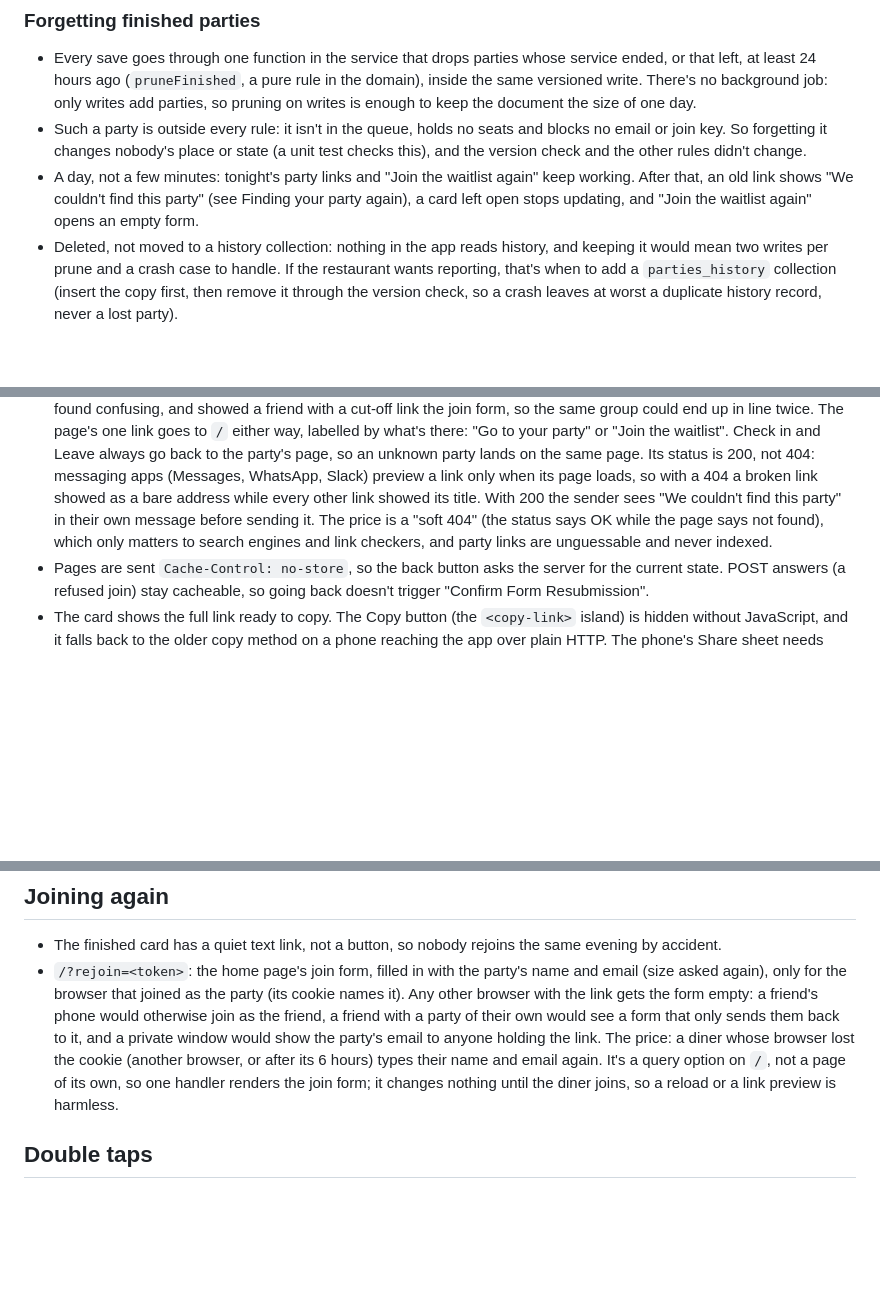
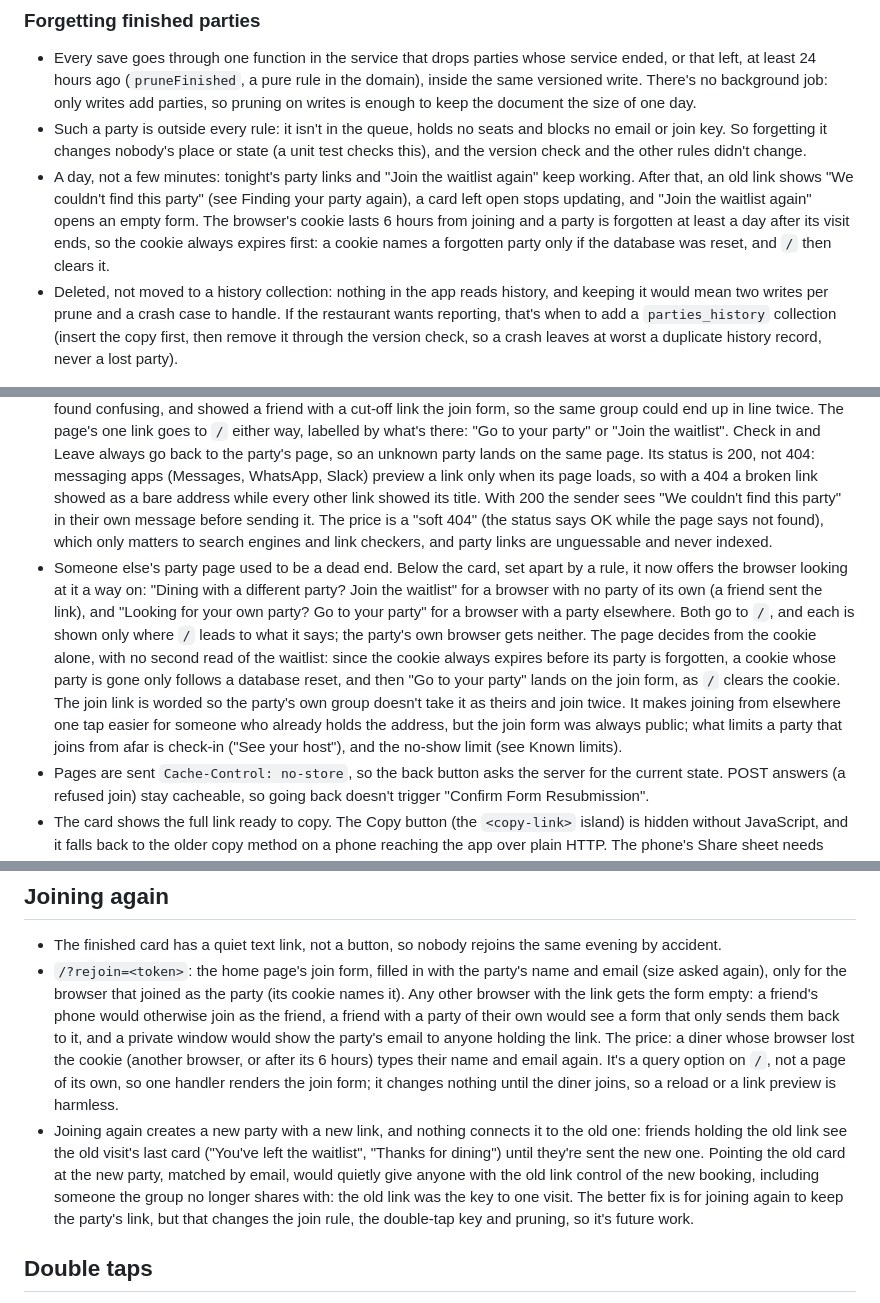
Before and after one commit to Gabe-Goodman/remote-waitlist-manager, a Markdown page: DECISIONS.md, 3 parts joined by grey strips. GitHub-like rendering; blank space fills up the shorter version.

```diff
--- a/DECISIONS.md
+++ b/DECISIONS.md
@@ -49,7 +49,7 @@
 ### Forgetting finished parties
 - Every save goes through one function in the service that drops parties whose service ended, or that left, at least 24 hours ago (`pruneFinished`, a pure rule in the domain), inside the same versioned write. There's no background job: only writes add parties, so pruning on writes is enough to keep the document the size of one day.
 - Such a party is outside every rule: it isn't in the queue, holds no seats and blocks no email or join key. So forgetting it changes nobody's place or state (a unit test checks this), and the version check and the other rules didn't change.
-- A day, not a few minutes: tonight's party links and "Join the waitlist again" keep working. After that, an old link shows "We couldn't find this party" (see Finding your party again), a card left open stops updating, and "Join the waitlist again" opens an empty form.
+- A day, not a few minutes: tonight's party links and "Join the waitlist again" keep working. After that, an old link shows "We couldn't find this party" (see Finding your party again), a card left open stops updating, and "Join the waitlist again" opens an empty form. The browser's cookie lasts 6 hours from joining and a party is forgotten at least a day after its visit ends, so the cookie always expires first: a cookie names a forgotten party only if the database was reset, and `/` then clears it.
 - Deleted, not moved to a history collection: nothing in the app reads history, and keeping it would mean two writes per prune and a crash case to handle. If the restaurant wants reporting, that's when to add a `parties_history` collection (insert the copy first, then remove it through the version check, so a crash leaves at worst a duplicate history record, never a lost party).
 
 ### What I'd do in production
@@ -127,6 +127,7 @@ The next step for read cost, before either of these: cache the waitlist in memor
 - One active party per browser: a stale join form (back button, old tab) goes back to the party's page instead of changing details or adding a second place. Another group joins from another phone.
 - Opening a link used to make the party the browser's own when it had none, so the diner's other phone found it again at `/`. But then a friend's phone that opened the link before joining was sent back to the friend's card by every way to the join form, and couldn't join for its own group. Fixing that while keeping the adoption took a second cookie (how the browser got the party), a way out ("Not with this party? Join on your own") and a rule for the rejoin form that knew both. Not adopting at all needs none of that: the other phone keeps the link (open tab, history, bookmark), which is how a link works anyway.
 - A link that matches no party (a visit that's over, or a link a messaging app cut off) gets a page that says so rather than a redirect to `/`. The redirect silently showed the browser's own party instead of the one the link was for, which a tester found confusing, and showed a friend with a cut-off link the join form, so the same group could end up in line twice. The page's one link goes to `/` either way, labelled by what's there: "Go to your party" or "Join the waitlist". Check in and Leave always go back to the party's page, so an unknown party lands on the same page. Its status is 200, not 404: messaging apps (Messages, WhatsApp, Slack) preview a link only when its page loads, so with a 404 a broken link showed as a bare address while every other link showed its title. With 200 the sender sees "We couldn't find this party" in their own message before sending it. The price is a "soft 404" (the status says OK while the page says not found), which only matters to search engines and link checkers, and party links are unguessable and never indexed.
+- Someone else's party page used to be a dead end. Below the card, set apart by a rule, it now offers the browser looking at it a way on: "Dining with a different party? Join the waitlist" for a browser with no party of its own (a friend sent the link), and "Looking for your own party? Go to your party" for a browser with a party elsewhere. Both go to `/`, and each is shown only where `/` leads to what it says; the party's own browser gets neither. The page decides from the cookie alone, with no second read of the waitlist: since the cookie always expires before its party is forgotten, a cookie whose party is gone only follows a database reset, and then "Go to your party" lands on the join form, as `/` clears the cookie. The join link is worded so the party's own group doesn't take it as theirs and join twice. It makes joining from elsewhere one tap easier for someone who already holds the address, but the join form was always public; what limits a party that joins from afar is check-in ("See your host"), and the no-show limit (see Known limits).
 - Pages are sent `Cache-Control: no-store`, so the back button asks the server for the current state. POST answers (a refused join) stay cacheable, so going back doesn't trigger "Confirm Form Resubmission".
 - The card shows the full link ready to copy. The Copy button (the `<copy-link>` island) is hidden without JavaScript, and it falls back to the older copy method on a phone reaching the app over plain HTTP. The phone's Share sheet needs HTTPS, so it's future work.
 - `/party/<token>` is singular because it reads as "this party" in a shared message.
@@ -148,6 +149,7 @@ The next step for read cost, before either of these: cache the waitlist in memor
 ## Joining again
 - The finished card has a quiet text link, not a button, so nobody rejoins the same evening by accident.
 - `/?rejoin=<token>`: the home page's join form, filled in with the party's name and email (size asked again), only for the browser that joined as the party (its cookie names it). Any other browser with the link gets the form empty: a friend's phone would otherwise join as the friend, a friend with a party of their own would see a form that only sends them back to it, and a private window would show the party's email to anyone holding the link. The price: a diner whose browser lost the cookie (another browser, or after its 6 hours) types their name and email again. It's a query option on `/`, not a page of its own, so one handler renders the join form; it changes nothing until the diner joins, so a reload or a link preview is harmless.
+- Joining again creates a new party with a new link, and nothing connects it to the old one: friends holding the old link see the old visit's last card ("You've left the waitlist", "Thanks for dining") until they're sent the new one. Pointing the old card at the new party, matched by email, would quietly give anyone with the old link control of the new booking, including someone the group no longer shares with: the old link was the key to one visit. The better fix is for joining again to keep the party's link, but that changes the join rule, the double-tap key and pruning, so it's future work.
 
 ## Double taps
 - The join form carries a hidden key, new for each fresh form and kept when the form comes back with errors. A submission whose key matches an active party returns that party (same cookie, same card) instead of the duplicate-email notice.
```
Also changed, not shown: README.md (+2 -1 lines), docs/screenshot.png, 8 other files.
